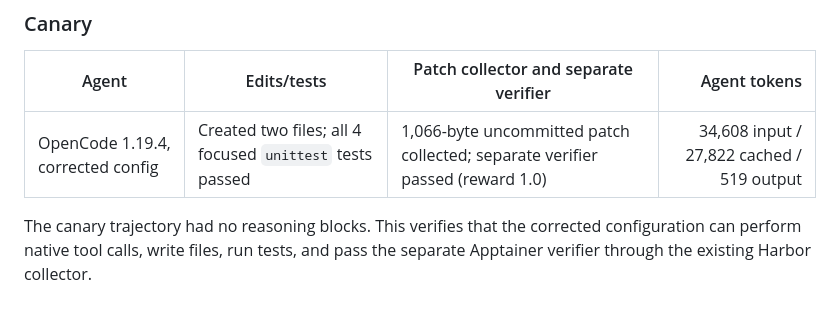
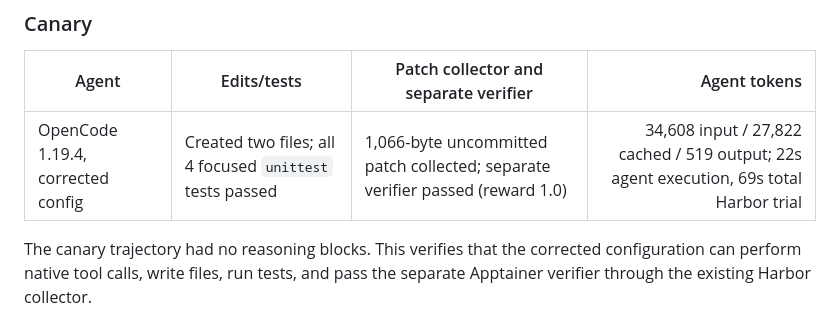
Before and after one commit to Vedant2100/frontiermemory-apptainer-experiment, a Markdown page: results/qwen38-opencode-openhands-cattrs-2026-10-26.md, the part around the change. GitHub-like rendering.

Commit message:
Add canary runtime to diagnostic report

```diff
--- a/results/qwen38-opencode-openhands-cattrs-2026-10-26.md
+++ b/results/qwen38-opencode-openhands-cattrs-2026-10-26.md
@@ -60,7 +60,7 @@ names in [issue #27361](https://github.com/anomalyco/opencode/issues/27361).
 
 | Agent | Edits/tests | Patch collector and separate verifier | Agent tokens |
 | --- | --- | --- | ---: |
-| OpenCode 1.19.4, corrected config | Created two files; all 4 focused `unittest` tests passed | 1,066-byte uncommitted patch collected; separate verifier passed (reward 1.0) | 34,608 input / 27,822 cached / 519 output |
+| OpenCode 1.19.4, corrected config | Created two files; all 4 focused `unittest` tests passed | 1,066-byte uncommitted patch collected; separate verifier passed (reward 1.0) | 34,608 input / 27,822 cached / 519 output; 22s agent execution, 69s total Harbor trial |
 
 The canary trajectory had no reasoning blocks. This verifies that the corrected
 configuration can perform native tool calls, write files, run tests, and pass
```
